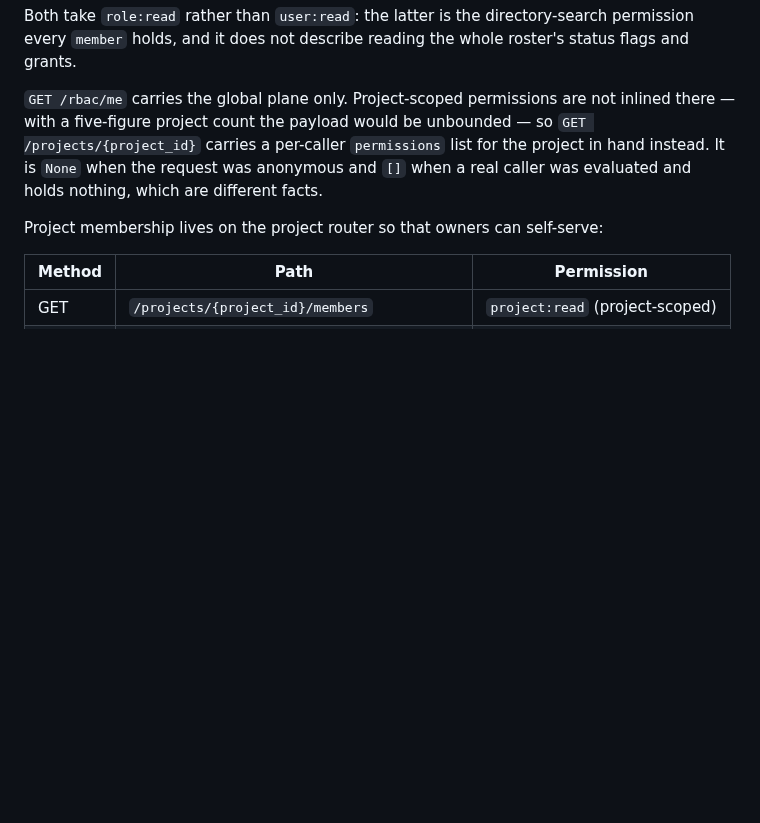
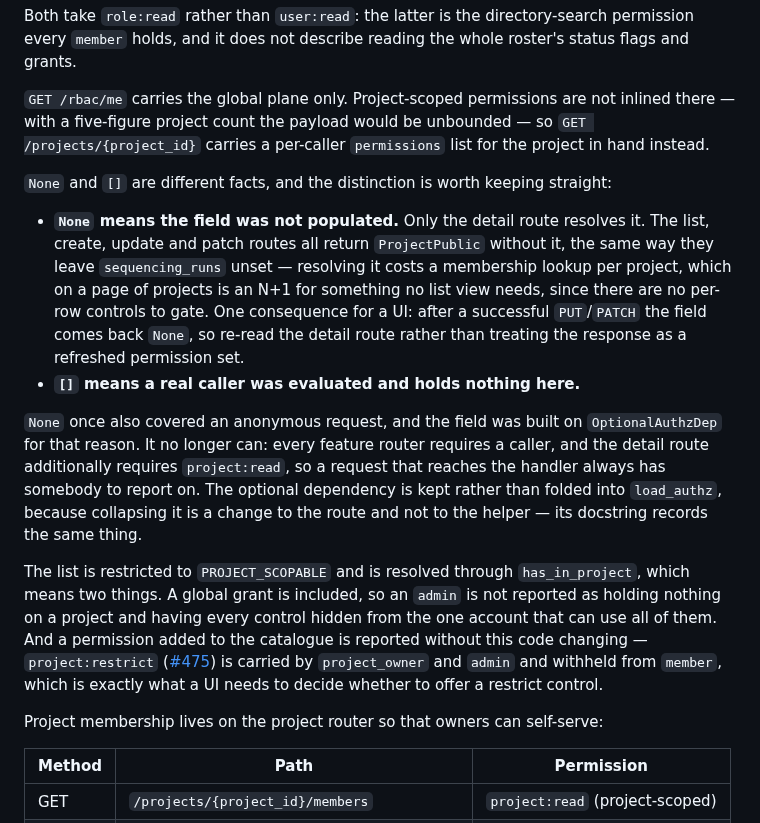
Before and after one commit to NGS360/APIServer, a Markdown page: docs/RBAC.md, the part around the change. GitHub-like rendering; blank space fills up the shorter version.

Commit message:
Correct what a null `permissions` means on the project response
The doc said the field is `None` when the request was anonymous. That stopped
being true in 6a2f500a: every feature router requires a caller and the detail
route additionally requires project:read, so nothing anonymous reaches the
handler. load_authz_optional's docstring already said so; the design document
did not.

It was also incomplete in a way that matters more to a caller than the
correction does. `None` is what the list, create, update and patch routes
return, because only the detail route resolves the field -- so a UI reading the
response of a successful PUT/PATCH gets `None` rather than a refreshed
permission set, and has to re-read the detail route. That is the part somebody
integrating against this would have got wrong.

Also records why the list is resolved through has_in_project rather than the
membership rows -- a global grant has to be included, or an `admin` is reported
as holding nothing -- and notes that project:restrict (#475) is therefore
reported without this code changing, which is what lets a UI gate the restrict
control.

Documentation only.

Co-Authored-By: Claude Opus 5 <noreply@anthropic.com>

```diff
--- a/docs/RBAC.md
+++ b/docs/RBAC.md
@@ -1035,7 +1035,16 @@ New router `api/rbac/routes.py` at `/api/v1/rbac`:
 
 Both take `role:read` rather than `user:read`: the latter is the directory-search permission every `member` holds, and it does not describe reading the whole roster's status flags and grants.
 
-`GET /rbac/me` carries the global plane only. Project-scoped permissions are not inlined there — with a five-figure project count the payload would be unbounded — so `GET /projects/{project_id}` carries a per-caller `permissions` list for the project in hand instead. It is `None` when the request was anonymous and `[]` when a real caller was evaluated and holds nothing, which are different facts.
+`GET /rbac/me` carries the global plane only. Project-scoped permissions are not inlined there — with a five-figure project count the payload would be unbounded — so `GET /projects/{project_id}` carries a per-caller `permissions` list for the project in hand instead.
+
+`None` and `[]` are different facts, and the distinction is worth keeping straight:
+
+- **`None` means the field was not populated.** Only the detail route resolves it. The list, create, update and patch routes all return `ProjectPublic` without it, the same way they leave `sequencing_runs` unset — resolving it costs a membership lookup per project, which on a page of projects is an N+1 for something no list view needs, since there are no per-row controls to gate. One consequence for a UI: after a successful `PUT`/`PATCH` the field comes back `None`, so re-read the detail route rather than treating the response as a refreshed permission set.
+- **`[]` means a real caller was evaluated and holds nothing here.**
+
+`None` once also covered an anonymous request, and the field was built on `OptionalAuthzDep` for that reason. It no longer can: every feature router requires a caller, and the detail route additionally requires `project:read`, so a request that reaches the handler always has somebody to report on. The optional dependency is kept rather than folded into `load_authz`, because collapsing it is a change to the route and not to the helper — its docstring records the same thing.
+
+The list is restricted to `PROJECT_SCOPABLE` and is resolved through `has_in_project`, which means two things. A global grant is included, so an `admin` is not reported as holding nothing on a project and having every control hidden from the one account that can use all of them. And a permission added to the catalogue is reported without this code changing — `project:restrict` ([#475](https://github.com/NGS360/APIServer/pull/475)) is carried by `project_owner` and `admin` and withheld from `member`, which is exactly what a UI needs to decide whether to offer a restrict control.
 
 
 Project membership lives on the project router so that owners can self-serve:
```
